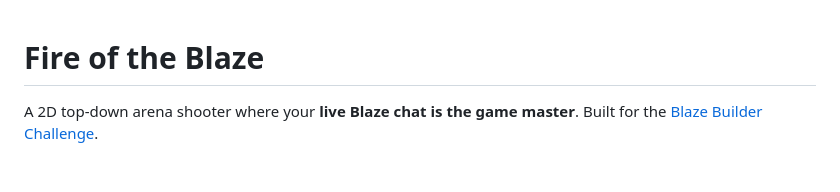
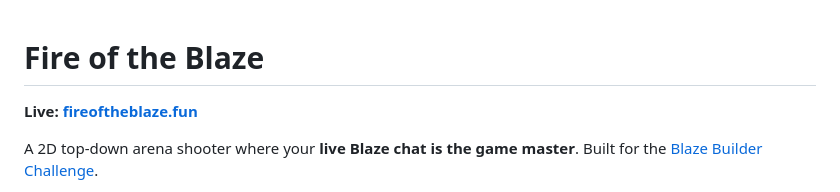
Before and after one commit to Mestarkris/fire-of-the-blaze, a Markdown page: README.md, the part around the change. GitHub-like rendering; blank space fills up the shorter version.

Commit message:
Add live demo link to README
Fire of the Blaze is deployed at fireoftheblaze.fun.

```diff
--- a/README.md
+++ b/README.md
@@ -1,4 +1,6 @@
 # Fire of the Blaze
+
+**Live: [fireoftheblaze.fun](https://fireoftheblaze.fun)**
 
 A 2D top-down arena shooter where your **live Blaze chat is the game master**.
 Built for the [Blaze Builder Challenge](https://backstage.blaze.stream/announcing-the-blaze-builder-challenge/).
```
